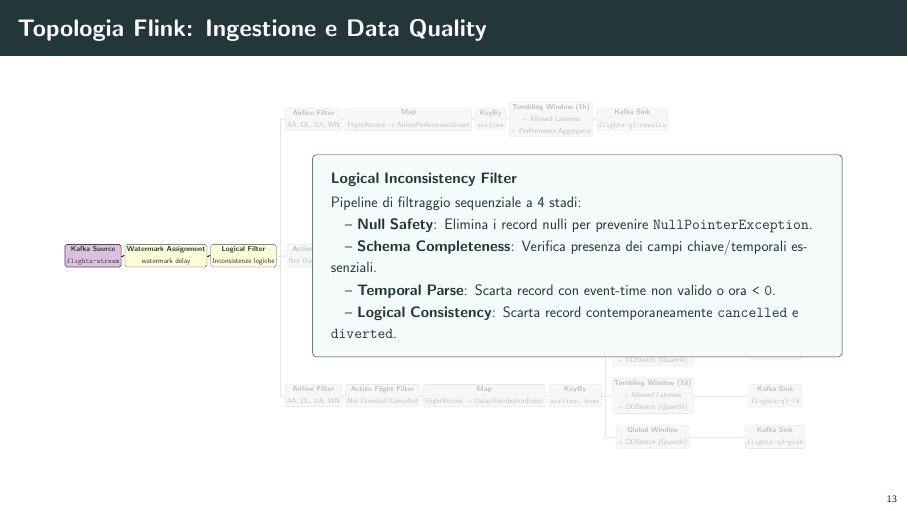
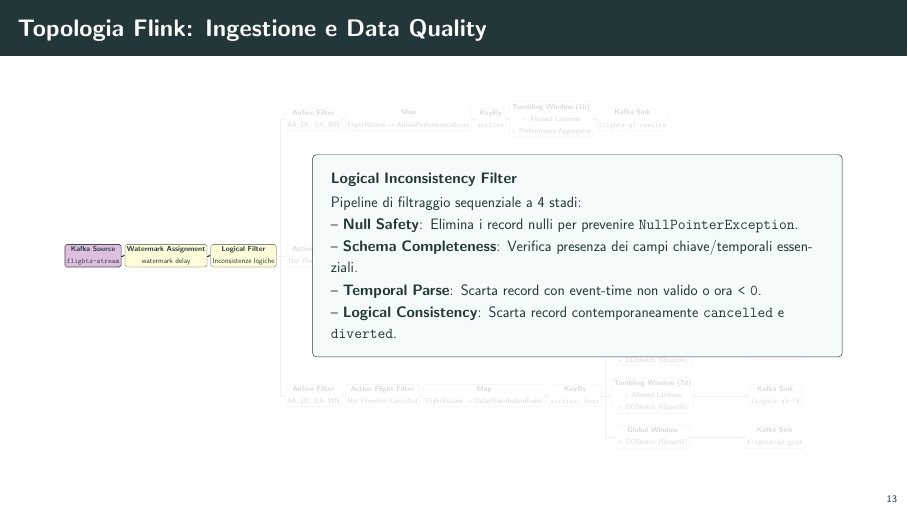
Before and after one commit to flavio-simonelli/flight-streaming-distributed-analysis, LaTeX slides (Presentation/presentazione.tex): page 13 of 34. Compiled offline with pdfLaTeX.

Commit message:
docs: update presentation styles for improved visual clarity

```diff
--- a/Presentation/presentazione.tex
+++ b/Presentation/presentazione.tex
@@ -874,8 +874,8 @@ for time.Now().Before(deadline) {
         keyby/.style={fill=red!10},
         window/.style={fill=green!12},
         sink/.style={fill=green!25, line width=1pt},
-        muted/.style={fill=black!3, draw=black!12, text=black!25},
-        mutedline/.style={draw=black!10},
+        muted/.style={fill=white, draw=black!6, text=black!15},
+        mutedline/.style={draw=black!6},
         card/.style={fill=white, draw=structure, rounded corners=6pt, line width=2pt, text width=28.5cm, font=\fontsize{24.5pt}{26.5pt}\selectfont, inner xsep=35pt, inner ysep=25pt, align=left}
     ]
                 %% INGESTIONE E PREPROCESSING (EVIDENZIATI)
@@ -971,10 +971,10 @@ for time.Now().Before(deadline) {
         \node[card, fill=teal!4, draw=structure, line width=0.8pt, font=\fontsize{24pt}{35pt}\selectfont, inner xsep=30pt, inner ysep=30pt] at (28, 0) {
             \textbf{Logical Inconsistency Filter}\\[0.15cm]
             Pipeline di filtraggio sequenziale a 4 stadi:\\[0.05cm]
-            \quad -- \textbf{Null Safety}: Elimina i record nulli per prevenire \texttt{NullPointerException}.\\[0.05cm]
-            \quad -- \textbf{Schema Completeness}: Verifica presenza dei campi chiave/temporali essenziali.\\[0.05cm]
-            \quad -- \textbf{Temporal Parse}: Scarta record con event-time non valido o ora \texttt{< 0}.\\[0.05cm]
-            \quad -- \textbf{Logical Consistency}: Scarta record contemporaneamente \texttt{cancelled} e \texttt{diverted}.
+            -- \textbf{Null Safety}: Elimina i record nulli per prevenire \texttt{NullPointerException}.\\[0.05cm]
+            -- \textbf{Schema Completeness}: Verifica presenza dei campi chiave/temporali essenziali.\\[0.05cm]
+            -- \textbf{Temporal Parse}: Scarta record con event-time non valido o ora \texttt{< 0}.\\[0.05cm]
+            -- \textbf{Logical Consistency}: Scarta record contemporaneamente \texttt{cancelled} e \texttt{diverted}.
         };
     \end{tikzpicture}
     \end{adjustbox}
```
Also changed, not shown: Presentation/presentazione.tex (12 more changed lines).
